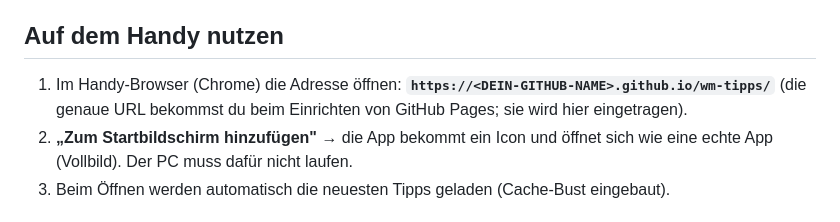
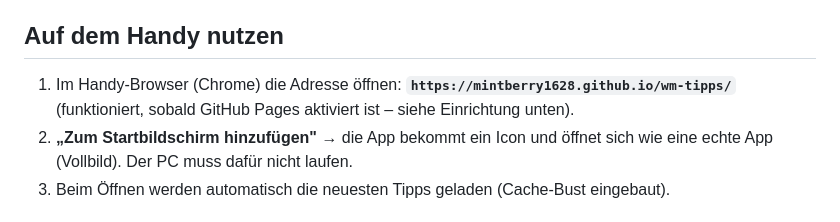
Before and after one commit to Mintberry1628/wm-tipps, a Markdown page: ANLEITUNG.md, the part around the change. GitHub-like rendering.

Commit message:
Anleitung: echte GitHub-Pages-URL eingetragen

```diff
--- a/ANLEITUNG.md
+++ b/ANLEITUNG.md
@@ -16,8 +16,8 @@ es → dein **Handy** zeigt die frischen Tipps.
 ## Auf dem Handy nutzen
 
 1. Im Handy-Browser (Chrome) die Adresse öffnen:
-   **`https://<DEIN-GITHUB-NAME>.github.io/wm-tipps/`**
-   (die genaue URL bekommst du beim Einrichten von GitHub Pages; sie wird hier eingetragen).
+   **`https://mintberry1628.github.io/wm-tipps/`**
+   (funktioniert, sobald GitHub Pages aktiviert ist – siehe Einrichtung unten).
 2. **„Zum Startbildschirm hinzufügen"** → die App bekommt ein Icon und öffnet sich
    wie eine echte App (Vollbild). Der PC muss dafür nicht laufen.
 3. Beim Öffnen werden automatisch die neuesten Tipps geladen (Cache-Bust eingebaut).
```
